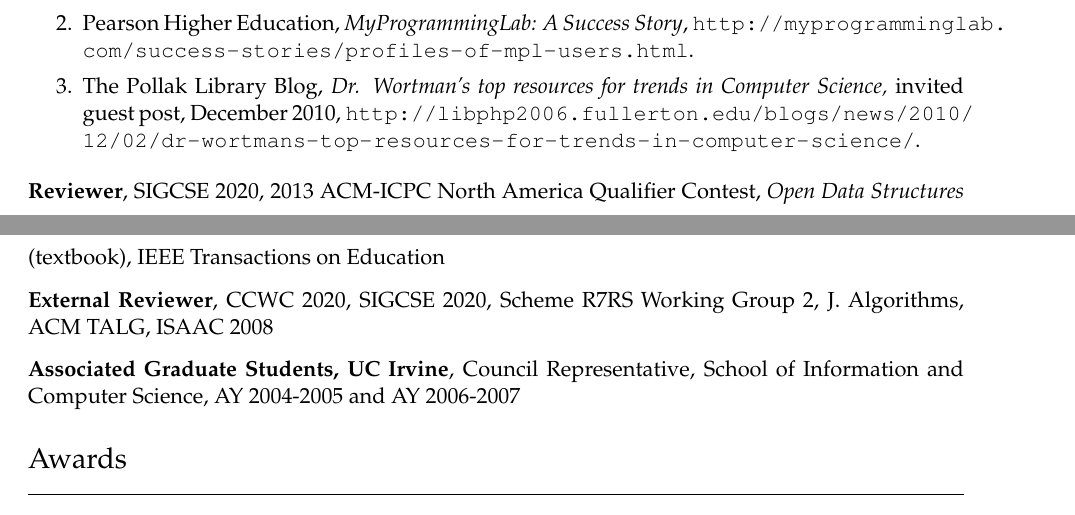
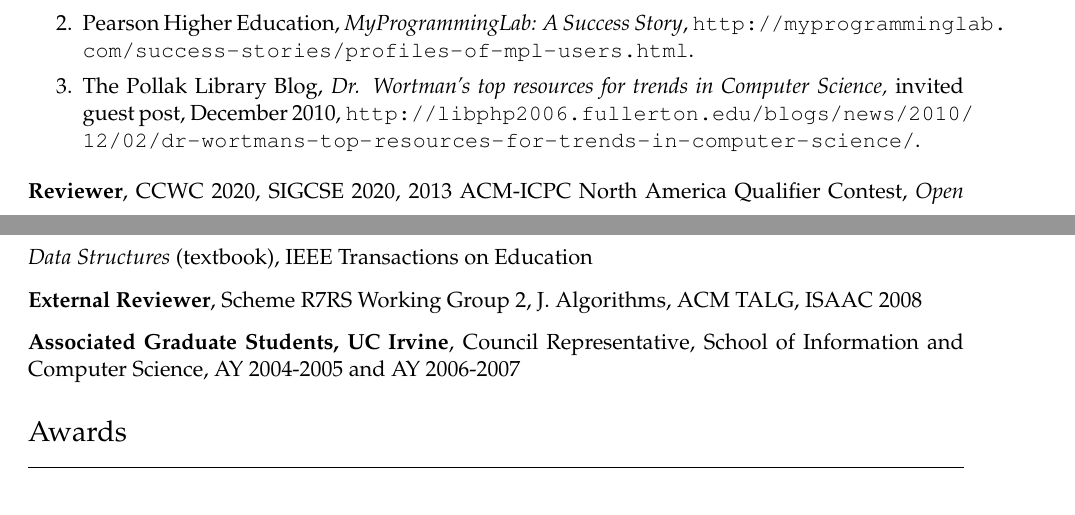
Before and after one commit to kevinwortman/cv, a LaTeX CV (cv_kevin_a_wortman.tex): two parts of pages 6 and 7 of 7, joined at a grey line, cut so that both start at the same text. Compiled offline with pdfLaTeX.

Commit message:
move reviewer items out of external

```diff
--- a/cv_kevin_a_wortman.tex
+++ b/cv_kevin_a_wortman.tex
@@ -269,9 +269,9 @@ Phone: 657-278-2968\\
 \item The Pollak Library Blog, \emph{Dr. Wortman's top resources for trends in Computer Science,} invited guest post, December 2010, \url{http://libphp2006.fullerton.edu/blogs/news/2010/12/02/dr-wortmans-top-resources-for-trends-in-computer-science/}.
 \end{enumerate}
 
-\textbf{Reviewer}, SIGCSE 2020, 2013 ACM-ICPC North America Qualifier Contest, \emph{Open Data Structures} (textbook), IEEE Transactions on Education
+\textbf{Reviewer}, CCWC 2020, SIGCSE 2020, 2013 ACM-ICPC North America Qualifier Contest, \emph{Open Data Structures} (textbook), IEEE Transactions on Education
 
-\textbf{External Reviewer}, CCWC 2020, SIGCSE 2020, Scheme R7RS Working Group 2, J. Algorithms, ACM TALG, ISAAC 2008
+\textbf{External Reviewer}, Scheme R7RS Working Group 2, J. Algorithms, ACM TALG, ISAAC 2008
 
 \omit{
 \textbf{Student Workers Union / UAW Local 2865},  Irvine District 3 Steward, April 2003 to October 2007; Statewide Recording Secretary, May 2005 to October 2007
```
Also changed, not shown: cv_kevin_a_wortman.pdf.
